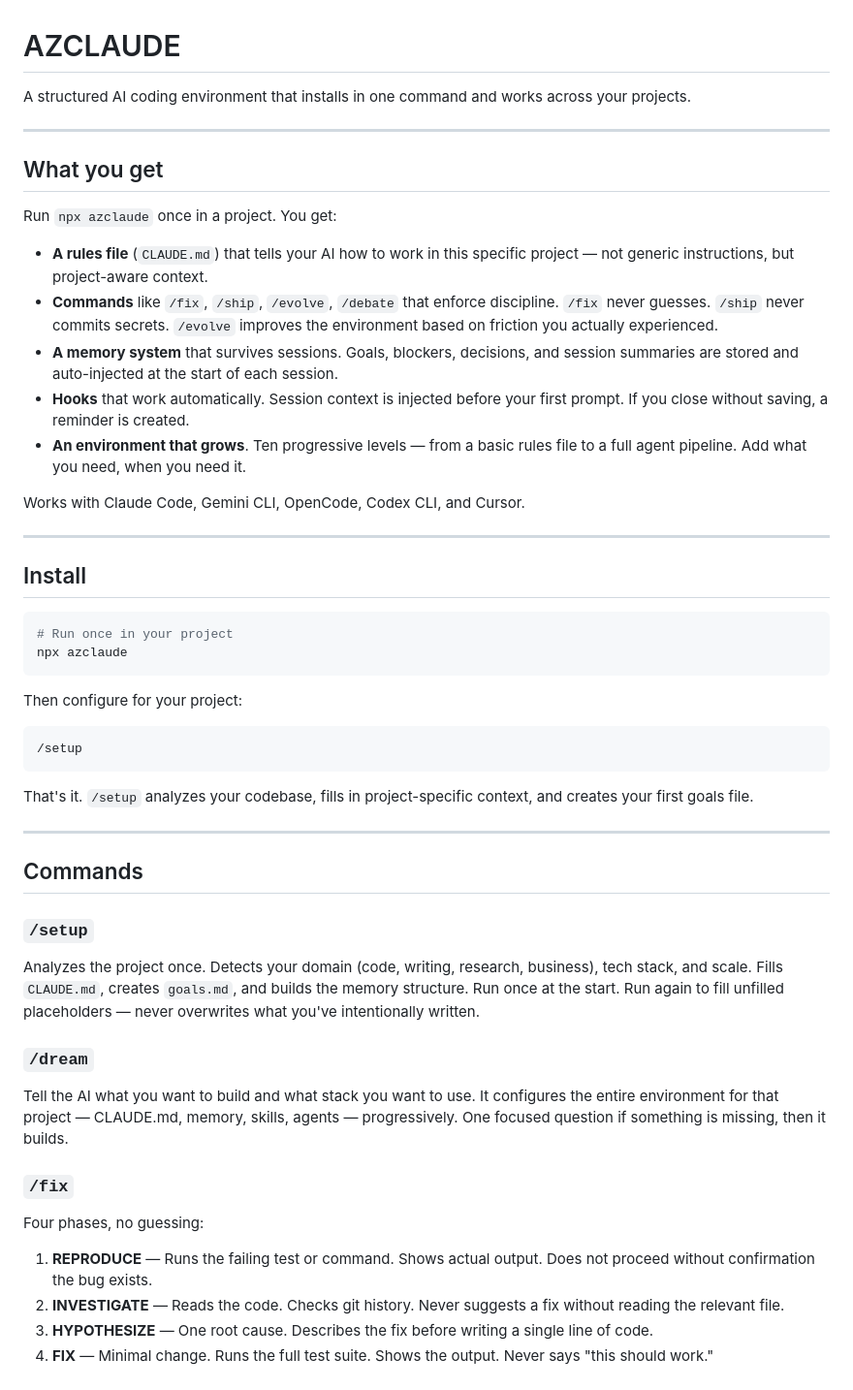
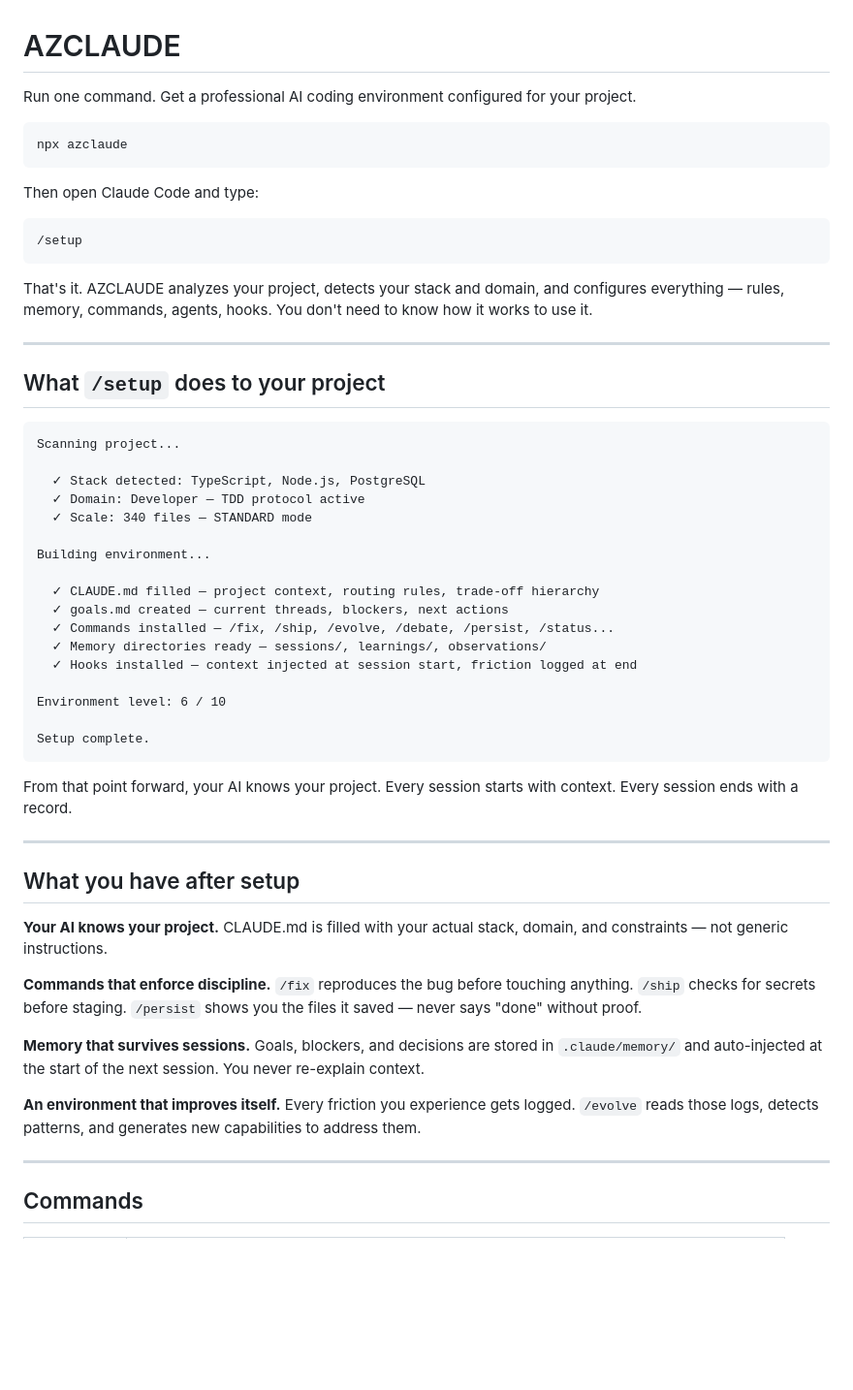
Before and after one commit to haytamAroui/AZ-CLAUDE, a Markdown page: README.md, the part around one of its changes. Shown at 97% size. Drawn GitHub-style; blank space fills up the shorter version.

````diff
--- a/README.md
+++ b/README.md
@@ -1,52 +1,58 @@
 # AZCLAUDE
 
-A structured AI coding environment that installs in one command and works across your projects.
-
----
-
-## What you get
-
-Run `npx azclaude` once in a project. You get:
-
-- **A rules file** (`CLAUDE.md`) that tells your AI how to work in this specific project — not generic instructions, but project-aware context.
-- **Commands** like `/fix`, `/ship`, `/evolve`, `/debate` that enforce discipline. `/fix` never guesses. `/ship` never commits secrets. `/evolve` improves the environment based on friction you actually experienced.
-- **A memory system** that survives sessions. Goals, blockers, decisions, and session summaries are stored and auto-injected at the start of each session.
-- **Hooks** that work automatically. Session context is injected before your first prompt. If you close without saving, a reminder is created.
-- **An environment that grows**. Ten progressive levels — from a basic rules file to a full agent pipeline. Add what you need, when you need it.
-
-Works with Claude Code, Gemini CLI, OpenCode, Codex CLI, and Cursor.
-
----
-
-## Install
+Run one command. Get a professional AI coding environment configured for your project.
 
 ```bash
-# Run once in your project
 npx azclaude
 ```
 
-Then configure for your project:
+Then open Claude Code and type:
+
 ```
 /setup
 ```
 
-That's it. `/setup` analyzes your codebase, fills in project-specific context, and creates your first goals file.
+That's it. AZCLAUDE analyzes your project, detects your stack and domain, and configures everything — rules, memory, commands, agents, hooks. You don't need to know how it works to use it.
+
+---
+
+## What `/setup` does to your project
+
+```
+Scanning project...
+
+  ✓ Stack detected: TypeScript, Node.js, PostgreSQL
+  ✓ Domain: Developer — TDD protocol active
+  ✓ Scale: 340 files — STANDARD mode
+
+Building environment...
+
+  ✓ CLAUDE.md filled — project context, routing rules, trade-off hierarchy
+  ✓ goals.md created — current threads, blockers, next actions
+  ✓ Commands installed — /fix, /ship, /evolve, /debate, /persist, /status...
+  ✓ Memory directories ready — sessions/, learnings/, observations/
+  ✓ Hooks installed — context injected at session start, friction logged at end
+
+Environment level: 6 / 10
+
+Setup complete.
+```
+
+From that point forward, your AI knows your project. Every session starts with context. Every session ends with a record.
+
+---
+
+## What you have after setup
+
+**Your AI knows your project.** CLAUDE.md is filled with your actual stack, domain, and constraints — not generic instructions.
+
+**Commands that enforce discipline.** `/fix` reproduces the bug before touching anything. `/ship` checks for secrets before staging. `/persist` shows you the files it saved — never says "done" without proof.
+
+**Memory that survives sessions.** Goals, blockers, and decisions are stored in `.claude/memory/` and auto-injected at the start of the next session. You never re-explain context.
+
+**An environment that improves itself.** Every friction you experience gets logged. `/evolve` reads those logs, detects patterns, and generates new capabilities to address them.
 
 ---
 
 ## Commands
 
-### `/setup`
-Analyzes the project once. Detects your domain (code, writing, research, business), tech stack, and scale. Fills `CLAUDE.md`, creates `goals.md`, and builds the memory structure. Run once at the start. Run again to fill unfilled placeholders — never overwrites what you've intentionally written.
-
-### `/dream`
-Tell the AI what you want to build and what stack you want to use. It configures the entire environment for that project — CLAUDE.md, memory, skills, agents — progressively. One focused question if something is missing, then it builds.
-
-### `/fix`
-Four phases, no guessing:
-
-1. **REPRODUCE** — Runs the failing test or command. Shows actual output. Does not proceed without confirmation the bug exists.
-2. **INVESTIGATE** — Reads the code. Checks git history. Never suggests a fix without reading the relevant file.
-3. **HYPOTHESIZE** — One root cause. Describes the fix before writing a single line of code.
-4. **FIX** — Minimal change. Runs the full test suite. Shows the output. Never says "this should work."
-
````
Also changed, not shown: other parts of README.md (+36 -83 lines).
